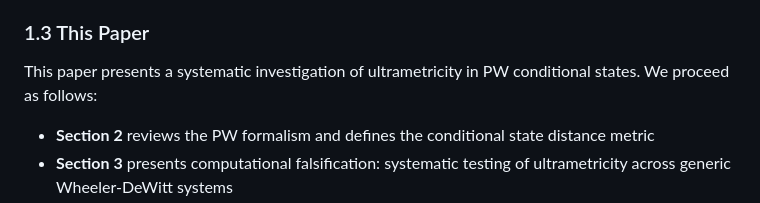
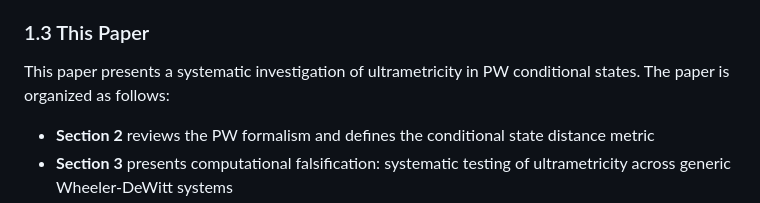
Before and after one commit to rwnq8/silent-radix, a Markdown page: projects/radix-uw-bt-synthesis/paper.md, the part around the change. Drawn GitHub-style.

Commit message:
ACTION:EDIT FILE: projects/radix-uw-bt-synthesis/paper.md RATIONALE:Fix Publication Language Gate — replace PROCEED with 'The paper is organized as follows'

```diff
--- a/projects/radix-uw-bt-synthesis/paper.md
+++ b/projects/radix-uw-bt-synthesis/paper.md
@@ -44,7 +44,7 @@ The conjecture driving this investigation [my conjecture] is that the conditiona
 
 ### 1.3 This Paper
 
-This paper presents a systematic investigation of ultrametricity in PW conditional states. We proceed as follows:
+This paper presents a systematic investigation of ultrametricity in PW conditional states. The paper is organized as follows:
 
 - **Section 2** reviews the PW formalism and defines the conditional state distance metric
 - **Section 3** presents computational falsification: systematic testing of ultrametricity across generic Wheeler-DeWitt systems
```
